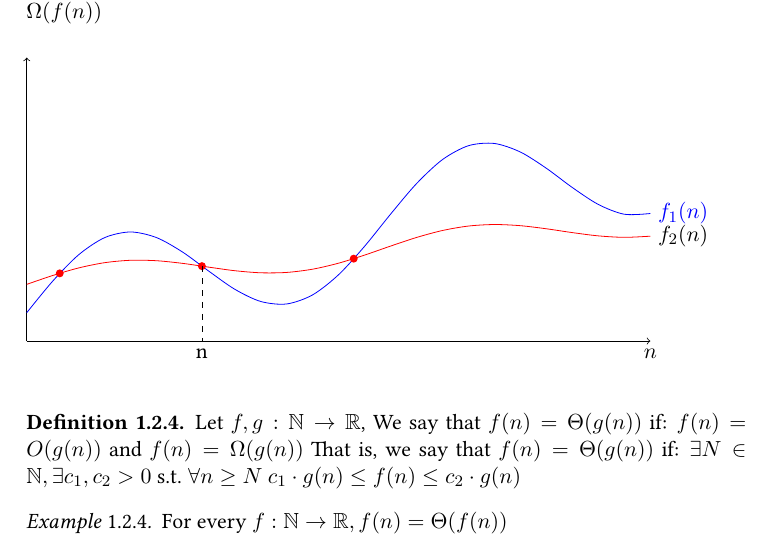
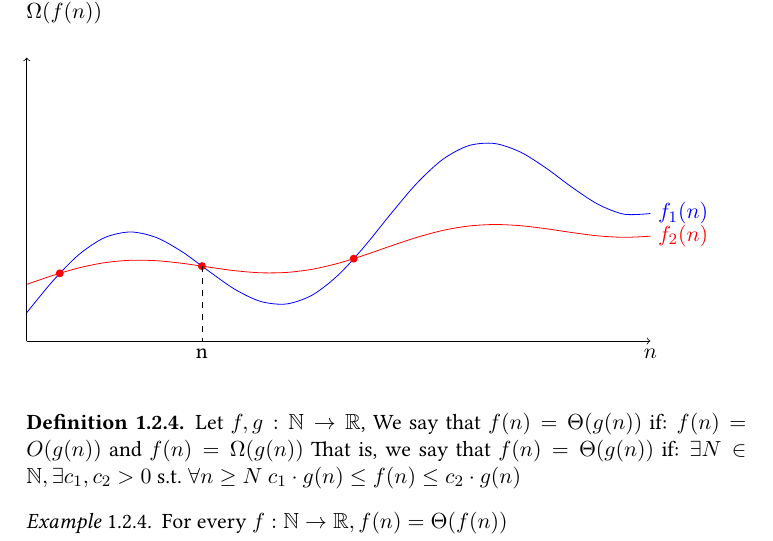
Before and after one commit to dudupo/DAST, a LaTeX thesis (tex/lectures-TA/lec-00.tex): part of page 4 of 6, cut so that both start at the same text. The pictures show the PDF file pdfs/lec-00.pdf that the author committed with the source.

Commit message:
compiling -Sun Oct 20 11:46:31 AM IDT 2024

```diff
--- a/tex/lectures-TA/lec-00.tex
+++ b/tex/lectures-TA/lec-00.tex
@@ -169,7 +169,7 @@ For exmaple, if \(f(n) = n + 10\) and \(g(n) = n^2\)
     \draw[->]  (0,0) -- (0,5);
 
     \draw[domain=0:11,smooth,variable=\x,blue,name path=c1] plot ({\x},{0.5*( 0.5*\x+2*sin(\x r)+1)})node[right]{$f_1(n)$};
-    \draw[domain=0:11,smooth,variable=\x,red,name path=c2] plot ({\x},{0.5*(0.2*\x+0.5*sin(\x r)+2)})node[right,black]{$f_2(n)$};
+    \draw[domain=0:11,smooth,variable=\x,red,name path=c2] plot ({\x},{0.5*(0.2*\x+0.5*sin(\x r)+2)})node[right]{$f_2(n)$};
 \fill[red,name intersections={of=c1 and c2}]
     (intersection-1) circle (2pt)
     (intersection-2) circle (2pt)
```
Also changed, not shown: pdfs/lec-00.pdf.
